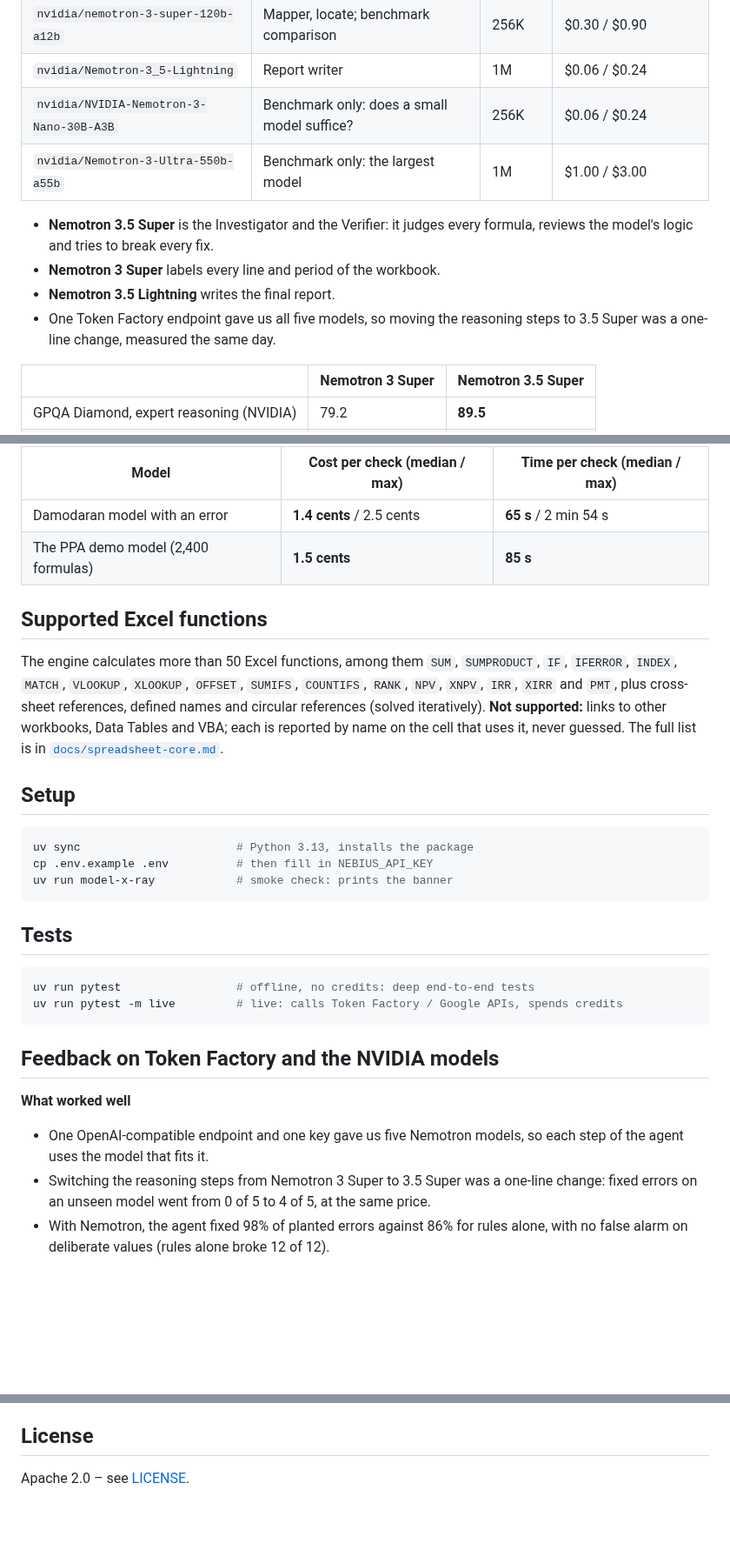
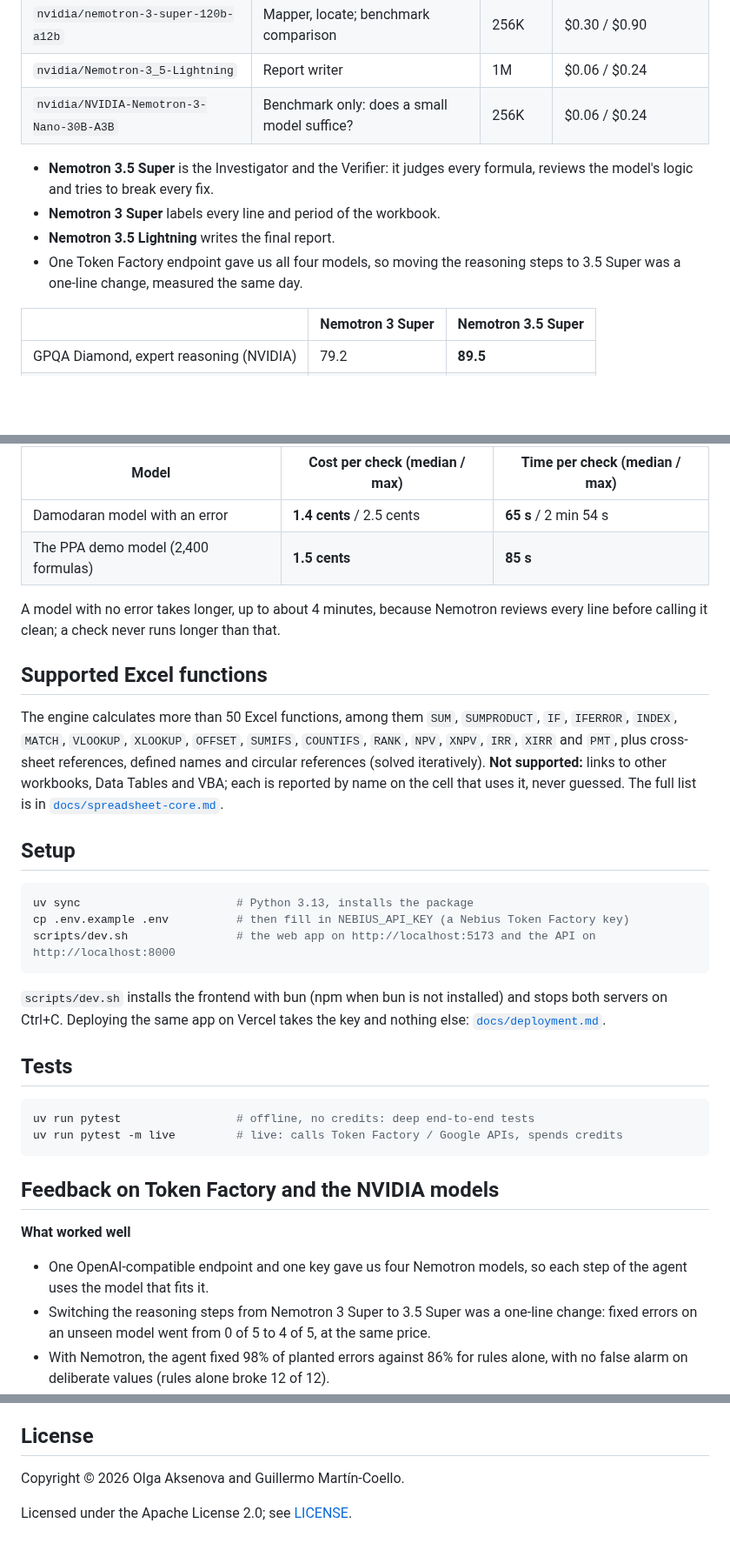
Before and after one commit to ol1ak5/model-x-ray, a Markdown page: README.md, 3 parts joined by grey strips. Shown at 87% size. GitHub-like rendering; blank space fills up the shorter version.

Commit message:
docs(readme): live demo link at the top, how to run the app locally, no internal PR numbers, no unmeasured model, the clean-model time, the thinking workaround and both authors in the license

````diff
--- a/README.md
+++ b/README.md
@@ -71,12 +73,11 @@ All LLM calls run on **Nebius Token Factory** (OpenAI-compatible) through LangCh
 | `nvidia/nemotron-3-super-120b-a12b` | Mapper, locate; benchmark comparison | 256K | $0.30 / $0.90 |
 | `nvidia/Nemotron-3_5-Lightning` | Report writer | 1M | $0.06 / $0.24 |
 | `nvidia/NVIDIA-Nemotron-3-Nano-30B-A3B` | Benchmark only: does a small model suffice? | 256K | $0.06 / $0.24 |
-| `nvidia/Nemotron-3-Ultra-550b-a55b` | Benchmark only: the largest model | 1M | $1.00 / $3.00 |
 
 - **Nemotron 3.5 Super** is the Investigator and the Verifier: it judges every formula, reviews the model's logic and tries to break every fix.
 - **Nemotron 3 Super** labels every line and period of the workbook.
 - **Nemotron 3.5 Lightning** writes the final report.
-- One Token Factory endpoint gave us all five models, so moving the reasoning steps to 3.5 Super was a one-line change, measured the same day.
+- One Token Factory endpoint gave us all four models, so moving the reasoning steps to 3.5 Super was a one-line change, measured the same day.
 
 | | Nemotron 3 Super | Nemotron 3.5 Super |
 |---|---|---|
@@ -133,6 +134,8 @@ Every check below ran on Nebius Token Factory with the production set-up (Nemotr
 | Damodaran model with an error | **1.4 cents** / 2.5 cents | **65 s** / 2 min 54 s |
 | The PPA demo model (2,400 formulas) | **1.5 cents** | **85 s** |
 
+A model with no error takes longer, up to about 4 minutes, because Nemotron reviews every line before calling it clean; a check never runs longer than that.
+
 ## Supported Excel functions
 
 The engine calculates more than 50 Excel functions, among them `SUM`, `SUMPRODUCT`, `IF`, `IFERROR`, `INDEX`, `MATCH`, `VLOOKUP`, `XLOOKUP`, `OFFSET`, `SUMIFS`, `COUNTIFS`, `RANK`, `NPV`, `XNPV`, `IRR`, `XIRR` and `PMT`, plus cross-sheet references, defined names and circular references (solved iteratively). **Not supported:** links to other workbooks, Data Tables and VBA; each is reported by name on the cell that uses it, never guessed. The full list is in [`docs/spreadsheet-core.md`](docs/spreadsheet-core.md).
@@ -141,9 +144,11 @@ The engine calculates more than 50 Excel functions, among them `SUM`, `SUMPRODUC
 
 ```bash
 uv sync                       # Python 3.13, installs the package
-cp .env.example .env          # then fill in NEBIUS_API_KEY
-uv run model-x-ray            # smoke check: prints the banner
+cp .env.example .env          # then fill in NEBIUS_API_KEY (a Nebius Token Factory key)
+scripts/dev.sh                # the web app on http://localhost:5173 and the API on http://localhost:8000
 ```
+
+`scripts/dev.sh` installs the frontend with bun (npm when bun is not installed) and stops both servers on Ctrl+C. Deploying the same app on Vercel takes the key and nothing else: [`docs/deployment.md`](docs/deployment.md).
 
 ## Tests
 
@@ -156,7 +161,7 @@ uv run pytest -m live         # live: calls Token Factory / Google APIs, spends
 
 **What worked well**
 
-- One OpenAI-compatible endpoint and one key gave us five Nemotron models, so each step of the agent uses the model that fits it.
+- One OpenAI-compatible endpoint and one key gave us four Nemotron models, so each step of the agent uses the model that fits it.
 - Switching the reasoning steps from Nemotron 3 Super to 3.5 Super was a one-line change: fixed errors on an unseen model went from 0 of 5 to 4 of 5, at the same price.
 - With Nemotron, the agent fixed 98% of planted errors against 86% for rules alone, with no false alarm on deliberate values (rules alone broke 12 of 12).
 - A check of a model with an error costs about 1.4 cents and takes about a minute (medians on models the agent never saw).
@@ -177,4 +182,6 @@ uv run pytest -m live         # live: calls Token Factory / Google APIs, spends
 
 ## License
 
-Apache 2.0 – see [LICENSE](LICENSE).
+Copyright © 2026 Olga Aksenova and Guillermo Martín-Coello.
+
+Licensed under the Apache License 2.0; see [LICENSE](LICENSE).
````
Also changed, not shown: other parts of README.md (+4 -2 lines).
